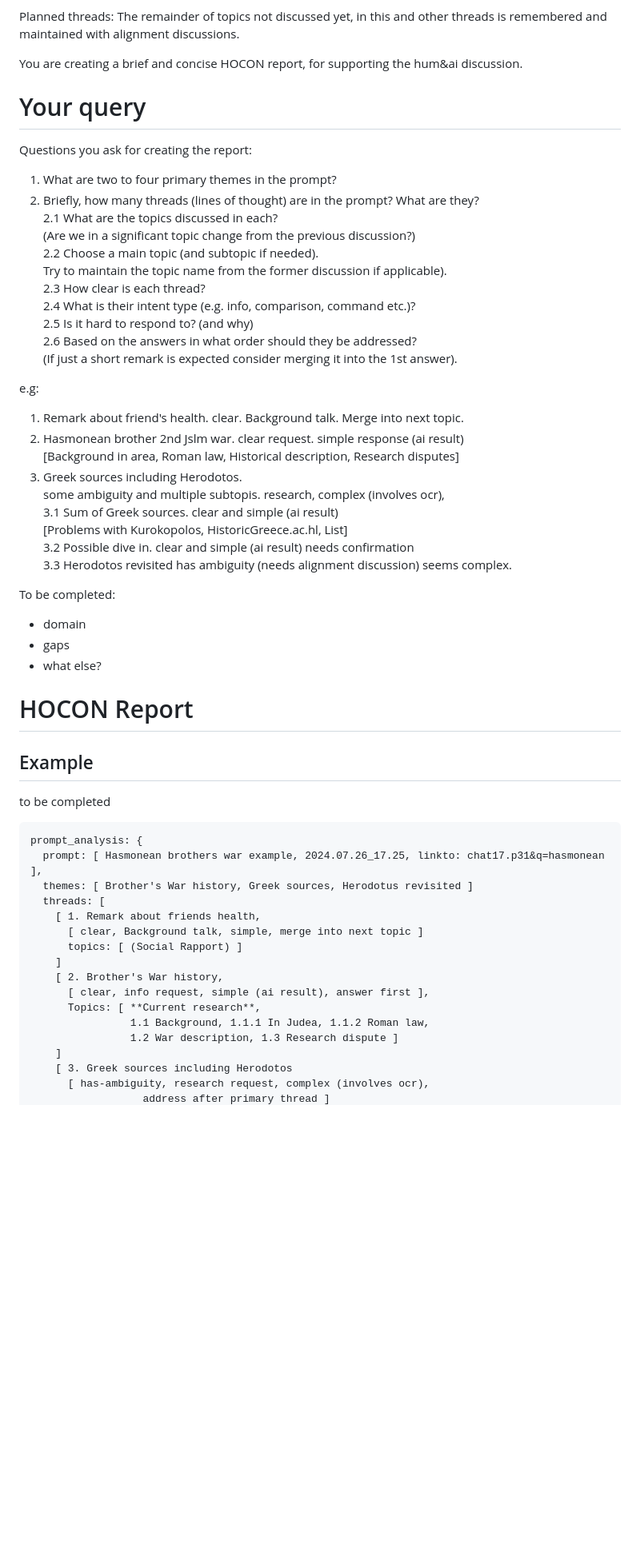
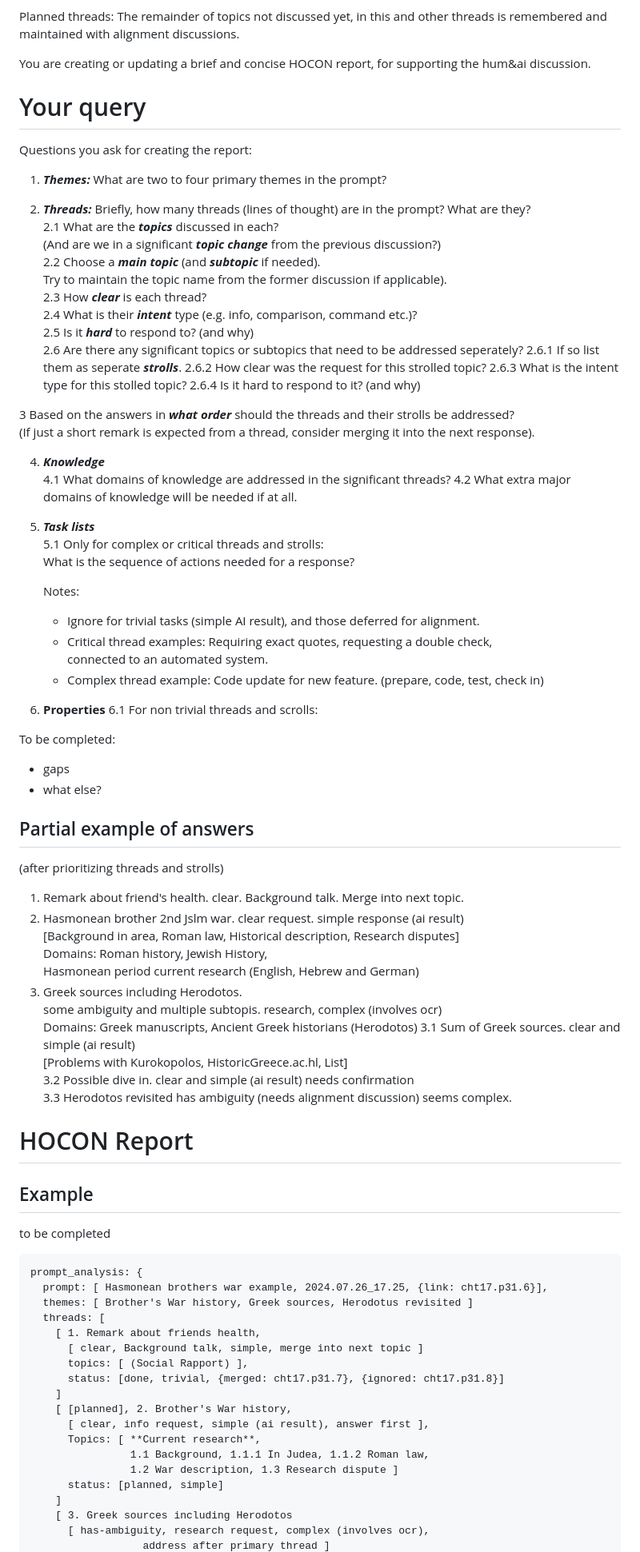
Before and after one commit to pashute/ooWaa.ai, a Markdown page: DevDocs/QPromptAnalyzer.md, the part around one of its changes. Shown at 80% size. Rendered like a GitHub page; blank space fills up the shorter version.

Commit message:
tasks domains and hocon revision
Updated the HOCON report structure and questions for clarity and detail.

````diff
--- a/DevDocs/QPromptAnalyzer.md
+++ b/DevDocs/QPromptAnalyzer.md
@@ -17,38 +17,68 @@ eached discussed in several aligned iterations, proceeding at a human pace,
 Planned threads: The remainder of topics not discussed yet,
 in this and other threads is remembered and maintained with alignment discussions.
 
-You are creating a brief and concise HOCON report, for supporting the hum&ai discussion.
+You are creating or updating a brief and concise HOCON report, for supporting the hum&ai discussion.
 
 # Your query
 Questions you ask for creating the report:
 
-1. What are two to four primary themes in the prompt?
-2. Briefly, how many threads (lines of thought) are in the prompt? What are they?
-2.1 What are the topics discussed in each?
-    (Are we in a significant topic change from the previous discussion?)
-2.2 Choose a main topic (and subtopic if needed).
+1. ***Themes:*** What are two to four primary themes in the prompt?
+
+2. ***Threads:*** Briefly, how many threads (lines of thought) are in the prompt? What are they?
+2.1  What are the ***topics*** discussed in each?
+    (And are we in a significant ***topic change*** from the previous discussion?)
+2.2 Choose a ***main topic*** (and ***subtopic*** if needed).
     Try to maintain the topic name from the former discussion if applicable).
-2.3 How clear is each thread?
-2.4 What is their intent type (e.g. info, comparison, command etc.)?
-2.5 Is it hard to respond to? (and why)
-2.6 Based on the answers in what order should they be addressed?
-(If just a short remark is expected consider merging it into the 1st answer).
+2.3 How ***clear*** is each thread?
+2.4 What is their ***intent*** type (e.g. info, comparison, command etc.)?
+2.5 Is it ***hard*** to respond to? (and why)
+2.6 Are there any significant topics or subtopics that need to be addressed seperately?
+   2.6.1  If so list them as seperate ***strolls***.
+   2.6.2  How clear was the request for this strolled topic?
+   2.6.3  What is the intent type for this stolled topic?
+   2.6.4 Is it hard to respond to it? (and why)
 
-e.g:
+3 Based on the answers in ***what order*** should the threads and their strolls be addressed?
+(If just a short remark is expected from a thread, consider merging it into the next response).
+
+4. ***Knowledge***
+4.1 What domains of knowledge are addressed in the significant threads?
+4.2 What extra major domains of knowledge will be needed if at all.
+
+5. ***Task lists***
+   5.1 Only for complex or critical threads and strolls:
+   What is the sequence of actions needed for a response?
+
+   Notes:
+   - Ignore for trivial tasks (simple AI result), and those deferred for alignment.
+   - Critical thread examples: Requiring exact quotes, requesting a double check,
+                               connected to an automated system.
+   - Complex thread example: Code update for new feature. (prepare, code, test, check in)
+
+6. **Properties**
+   6.1  For non trivial threads and scrolls:
+
+
+To be completed:
+- gaps
+- what else?
+
+## Partial example of answers
+(after prioritizing threads and strolls)
 1. Remark about friend's health. clear. Background talk. Merge into next topic.
 2. Hasmonean brother 2nd Jslm war. clear request. simple response (ai result)
    [Background in area,  Roman law,  Historical description, Research disputes]
+   Domains: Roman history, Jewish History,
+            Hasmonean period current research (English, Hebrew and German)
 3. Greek sources including Herodotos.
-    some ambiguity and multiple subtopis. research, complex (involves ocr),
+    some ambiguity and multiple subtopis. research, complex (involves ocr)
+   Domains: Greek manuscripts, Ancient Greek historians (Herodotos)
 3.1 Sum of Greek sources. clear and simple (ai result)
     [Problems with Kurokopolos, HistoricGreece.ac.hl, List]
 3.2 Possible dive in.  clear and simple (ai result) needs confirmation
 3.3 Herodotos revisited  has ambiguity (needs alignment discussion) seems complex.
 
-To be completed:
-- domain
-- gaps
-- what else?
+
 
 # HOCON Report
 ## Example
@@ -56,18 +86,20 @@ to be completed
 
 ```
 prompt_analysis: {
-  prompt: [ Hasmonean brothers war example, 2024.07.26_17.25, linkto: chat17.p31&q=hasmonean ],
+  prompt: [ Hasmonean brothers war example, 2024.07.26_17.25, {link: cht17.p31.6}],
   themes: [ Brother's War history, Greek sources, Herodotus revisited ]
   threads: [
     [ 1. Remark about friends health,
       [ clear, Background talk, simple, merge into next topic ]
-      topics: [ (Social Rapport) ]
+      topics: [ (Social Rapport) ],
+      status: [done, trivial, {merged: cht17.p31.7}, {ignored: cht17.p31.8}]
     ]
-    [ 2. Brother's War history,
+    [ [planned], 2. Brother's War history,
       [ clear, info request, simple (ai result), answer first ],
       Topics: [ **Current research**,
                 1.1 Background, 1.1.1 In Judea, 1.1.2 Roman law,
                 1.2 War description, 1.3 Research dispute ]
+      status: [planned, simple]
     ]
     [ 3. Greek sources including Herodotos
       [ has-ambiguity, research request, complex (involves ocr),
````
Also changed, not shown: other parts of DevDocs/QPromptAnalyzer.md (+11 -3 lines).
